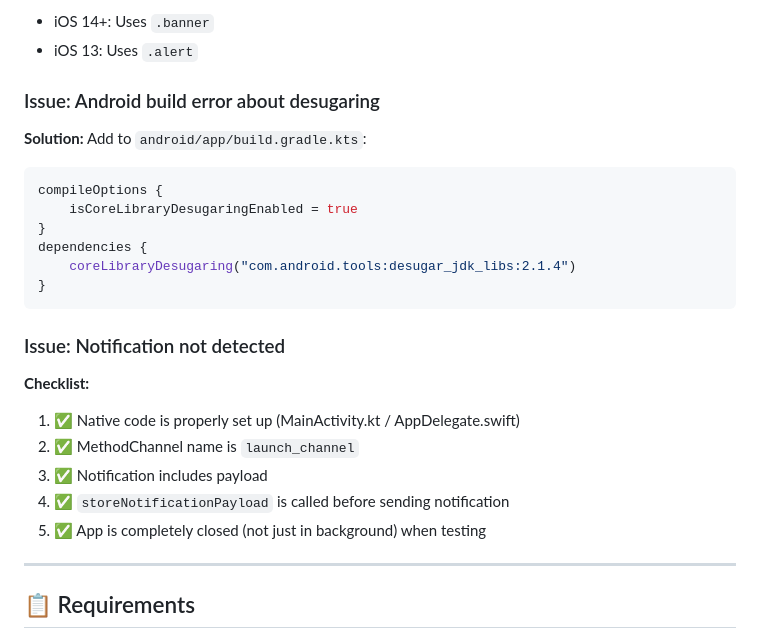
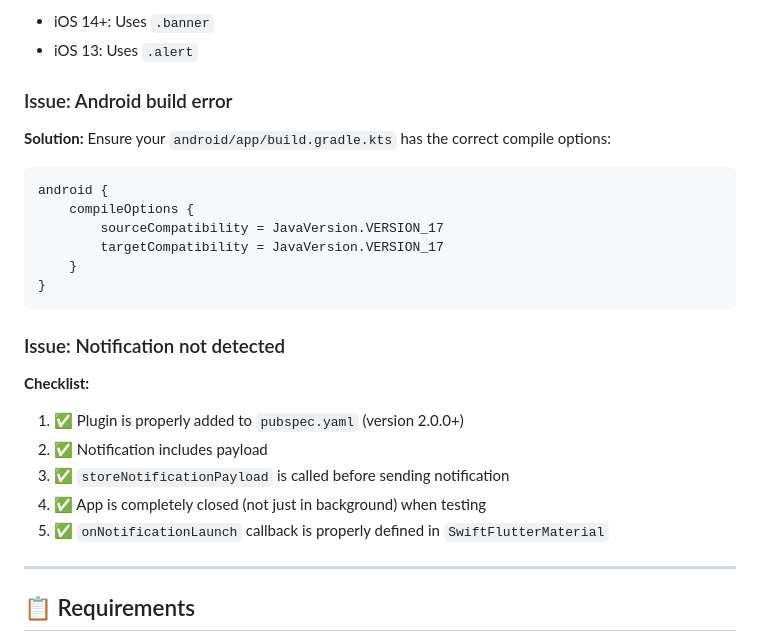
Before and after one commit to ravikinha/markdownproject, a Markdown page: assets/markdown/NOTIFICATION_PROJECT_DOCUMENTATION.md, the part around the change printed below. Drawn GitHub-style; folded sections open.

````diff
--- a/assets/markdown/NOTIFICATION_PROJECT_DOCUMENTATION.md
+++ b/assets/markdown/NOTIFICATION_PROJECT_DOCUMENTATION.md
@@ -729,27 +609,27 @@ await flutterLocalNotificationsPlugin.show(..., payload: payload);
 - iOS 14+: Uses `.banner`
 - iOS 13: Uses `.alert`
 
-### Issue: Android build error about desugaring
+### Issue: Android build error
 
-**Solution:** Add to `android/app/build.gradle.kts`:
+**Solution:** Ensure your `android/app/build.gradle.kts` has the correct compile options:
 
 ```kotlin
-compileOptions {
-    isCoreLibraryDesugaringEnabled = true
-}
-dependencies {
-    coreLibraryDesugaring("com.android.tools:desugar_jdk_libs:2.1.4")
+android {
+    compileOptions {
+        sourceCompatibility = JavaVersion.VERSION_17
+        targetCompatibility = JavaVersion.VERSION_17
+    }
 }
 ```
 
 ### Issue: Notification not detected
 
 **Checklist:**
-1. ✅ Native code is properly set up (MainActivity.kt / AppDelegate.swift)
-2. ✅ MethodChannel name is `launch_channel`
-3. ✅ Notification includes payload
-4. ✅ `storeNotificationPayload` is called before sending notification
-5. ✅ App is completely closed (not just in background) when testing
+1. ✅ Plugin is properly added to `pubspec.yaml` (version 2.0.0+)
+2. ✅ Notification includes payload
+3. ✅ `storeNotificationPayload` is called before sending notification
+4. ✅ App is completely closed (not just in background) when testing
+5. ✅ `onNotificationLaunch` callback is properly defined in `SwiftFlutterMaterial`
 
 ---
 
````
Also changed, not shown: other parts of assets/markdown/NOTIFICATION_PROJECT_DOCUMENTATION.md (+70 -190 lines).
